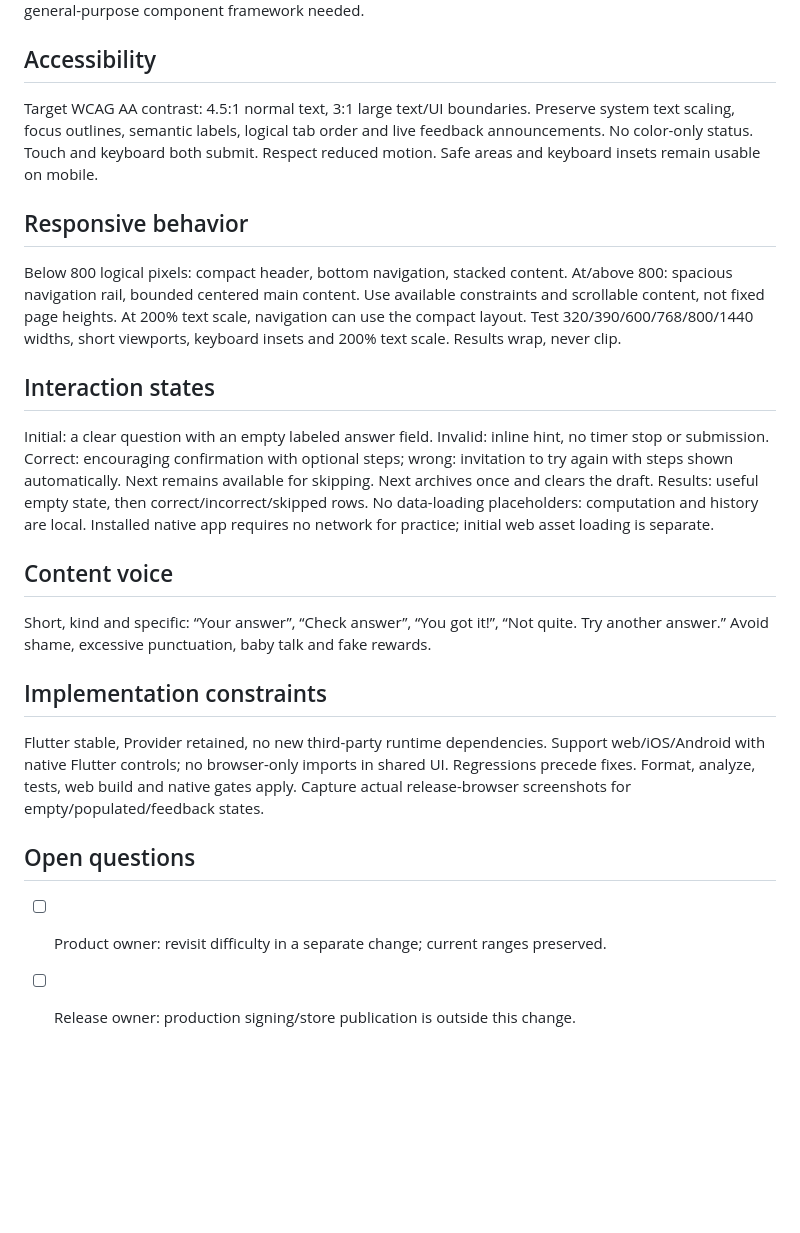
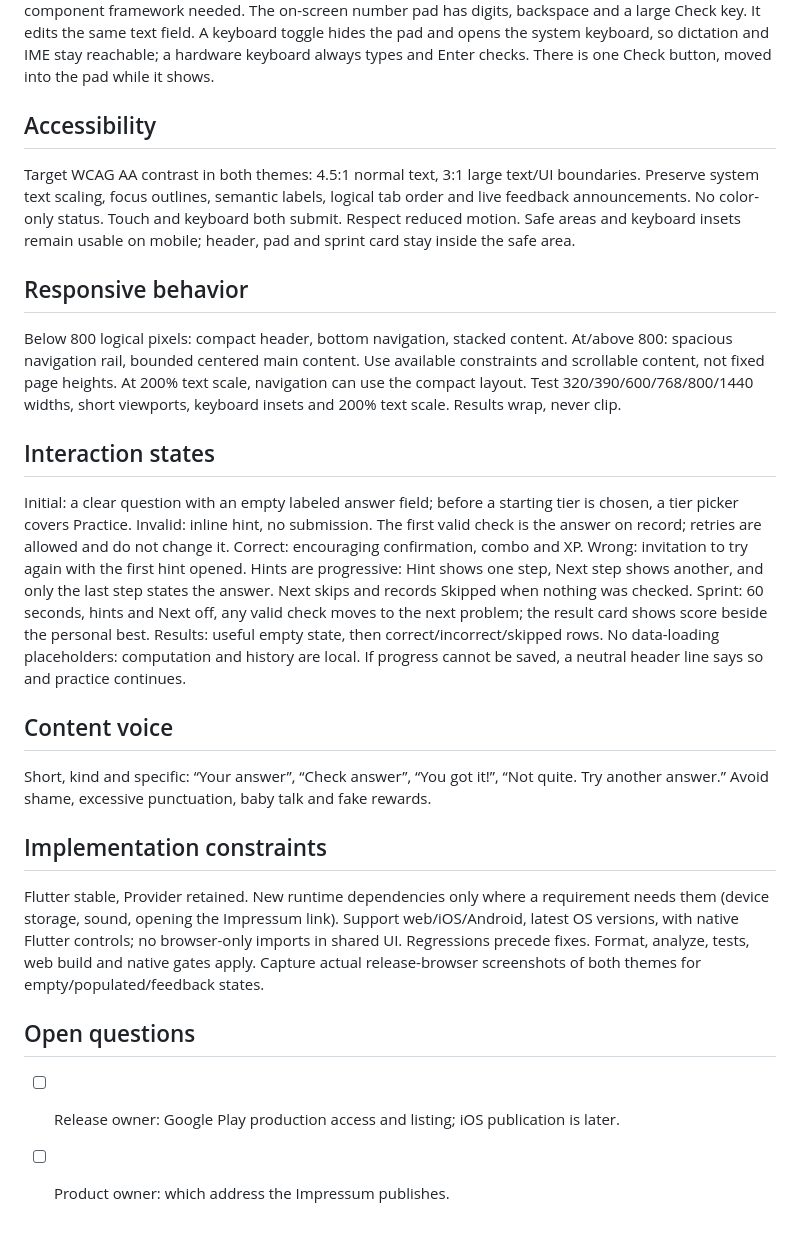
Before and after one commit to comdotlinux/simple-math-tester, a Markdown page: DESIGN.md, the part around one of its changes. Drawn GitHub-style; blank space fills up the shorter version.

```diff
--- a/DESIGN.md
+++ b/DESIGN.md
@@ -52,10 +80,15 @@ practice workbook card, answer field, feedback strip, and results rows share tok
 Buttons have minimum 48px height. No general-purpose component framework needed.
+The on-screen number pad has digits, backspace and a large Check key. It edits the
+same text field. A keyboard toggle hides the pad and opens the system keyboard, so
+dictation and IME stay reachable; a hardware keyboard always types and Enter checks.
+There is one Check button, moved into the pad while it shows.
 
 ## Accessibility
-Target WCAG AA contrast: 4.5:1 normal text, 3:1 large text/UI boundaries. Preserve
-system text scaling, focus outlines, semantic labels, logical tab order and live
-feedback announcements. No color-only status. Touch and keyboard both submit.
-Respect reduced motion. Safe areas and keyboard insets remain usable on mobile.
+Target WCAG AA contrast in both themes: 4.5:1 normal text, 3:1 large text/UI
+boundaries. Preserve system text scaling, focus outlines, semantic labels, logical
+tab order and live feedback announcements. No color-only status. Touch and keyboard
+both submit. Respect reduced motion. Safe areas and keyboard insets remain usable on
+mobile; header, pad and sprint card stay inside the safe area.
 
 ## Responsive behavior
 Below 800 logical pixels: compact header, bottom navigation, stacked content.
@@ -65,24 +98,29 @@ navigation can use the compact layout. Test 320/390/600/768/800/1440 widths,
 short viewports, keyboard insets and 200% text scale. Results wrap, never clip.
 
 ## Interaction states
-Initial: a clear question with an empty labeled answer field. Invalid: inline hint,
-no timer stop or submission. Correct: encouraging confirmation with optional
-steps; wrong: invitation to try again with steps shown automatically. Next
-remains available for skipping. Next archives once and clears
-the draft. Results: useful empty state, then correct/incorrect/skipped rows.
-No data-loading placeholders: computation and history are local. Installed native
-app requires no network for practice; initial web asset loading is separate.
+Initial: a clear question with an empty labeled answer field; before a starting tier
+is chosen, a tier picker covers Practice. Invalid: inline hint, no submission.
+The first valid check is the answer on record; retries are allowed and do not change
+it. Correct: encouraging confirmation, combo and XP. Wrong: invitation to try again
+with the first hint opened. Hints are progressive: Hint shows one step, Next step
+shows another, and only the last step states the answer. Next skips and records
+Skipped when nothing was checked. Sprint: 60 seconds, hints and Next off, any valid
+check moves to the next problem; the result card shows score beside the personal
+best. Results: useful empty state, then correct/incorrect/skipped rows.
+No data-loading placeholders: computation and history are local. If progress cannot
+be saved, a neutral header line says so and practice continues.
 
 ## Content voice
 Short, kind and specific: “Your answer”, “Check answer”, “You got it!”, “Not quite.
 Try another answer.” Avoid shame, excessive punctuation, baby talk and fake rewards.
 
 ## Implementation constraints
-Flutter stable, Provider retained, no new third-party runtime dependencies. Support
-web/iOS/Android with native Flutter controls; no browser-only imports in shared UI.
-Regressions precede fixes. Format, analyze, tests, web build and native gates apply.
-Capture actual release-browser screenshots for empty/populated/feedback states.
+Flutter stable, Provider retained. New runtime dependencies only where a requirement
+needs them (device storage, sound, opening the Impressum link). Support web/iOS/Android, latest OS versions,
+with native Flutter controls; no browser-only imports in shared UI. Regressions
+precede fixes. Format, analyze, tests, web build and native gates apply. Capture
+actual release-browser screenshots of both themes for empty/populated/feedback states.
 
 ## Open questions
-- [ ] Product owner: revisit difficulty in a separate change; current ranges preserved.
-- [ ] Release owner: production signing/store publication is outside this change.
+- [ ] Release owner: Google Play production access and listing; iOS publication is later.
+- [ ] Product owner: which address the Impressum publishes.
```
Also changed, not shown: other parts of DESIGN.md (+54 -26 lines).
